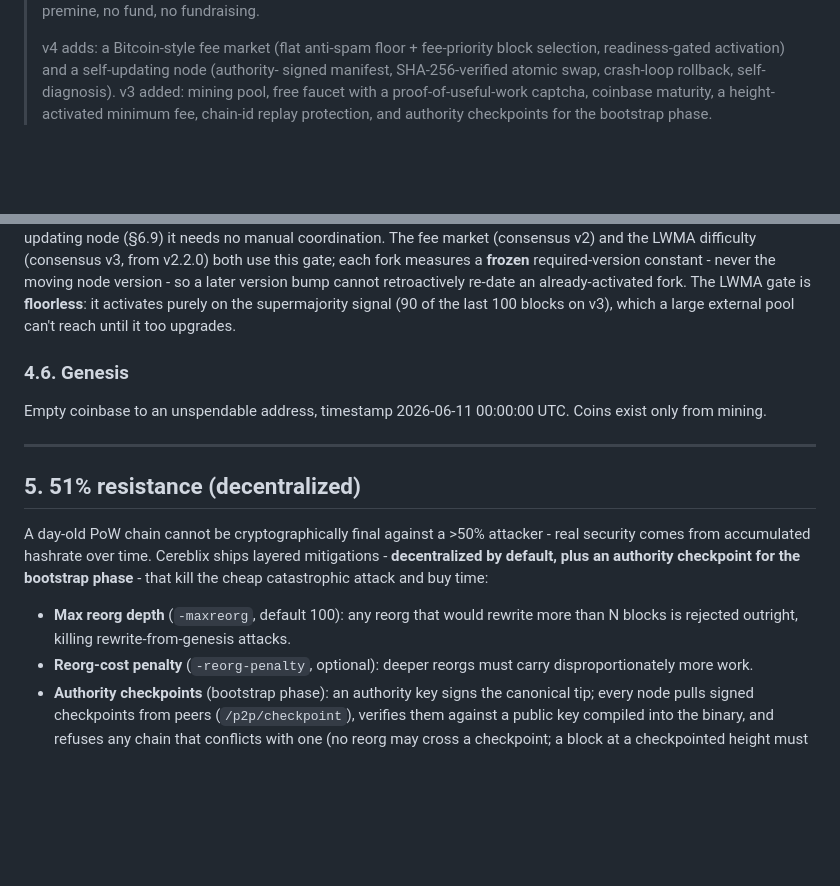
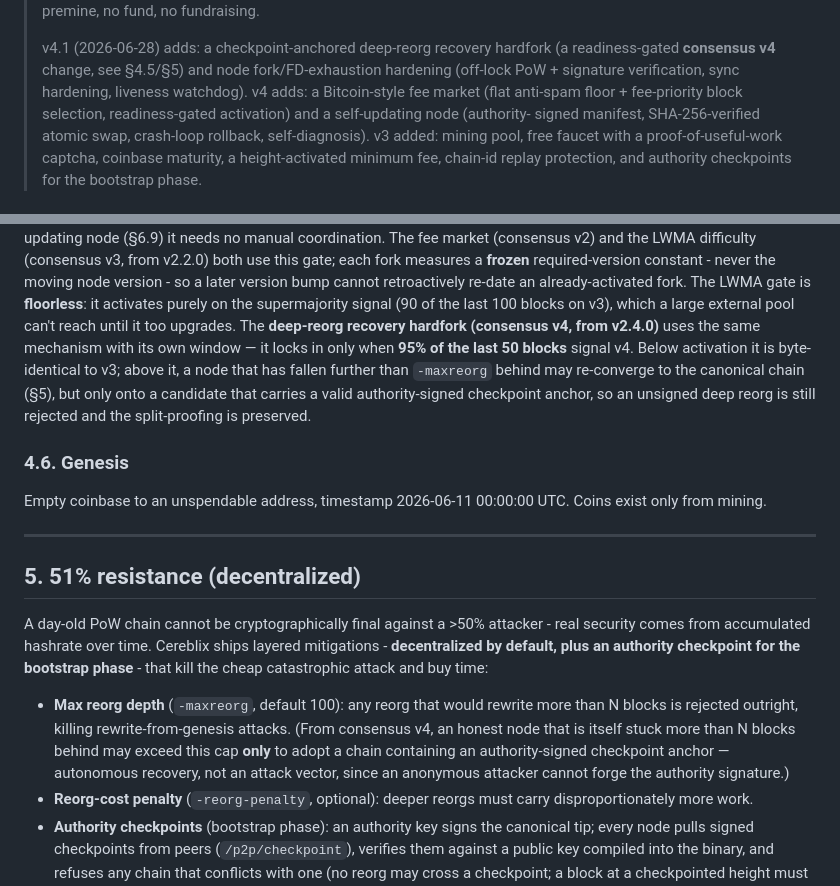
Before and after one commit to CereblixCRB/cereblix, a Markdown page: ARCHITECTURE.md, 2 parts joined by grey strips. GitHub-like rendering; blank space fills up the shorter version.

Commit message:
docs(ARCHITECTURE): document the v4 deep-reorg recovery hardfork + node fork/FD-death hardening (matches released v2.4.0)

```diff
--- a/ARCHITECTURE.md
+++ b/ARCHITECTURE.md
@@ -7,5 +7,8 @@
 > A free, open-source project. No premine, no fund, no fundraising.
 >
+> v4.1 (2026-06-28) adds: a checkpoint-anchored deep-reorg recovery hardfork (a
+> readiness-gated **consensus v4** change, see §4.5/§5) and node fork/FD-exhaustion
+> hardening (off-lock PoW + signature verification, sync hardening, liveness watchdog).
 > v4 adds: a Bitcoin-style fee market (flat anti-spam floor + fee-priority block
 > selection, readiness-gated activation) and a self-updating node (authority-
 > signed manifest, SHA-256-verified atomic swap, crash-loop rollback, self-diagnosis).
@@ -254,6 +257,12 @@ required-version constant - never the moving node version - so a later version
 bump cannot retroactively re-date an already-activated fork. The LWMA gate is
 **floorless**: it activates purely on the supermajority signal (90 of the last
 100 blocks on v3), which a large external pool can't reach until it too upgrades.
+The **deep-reorg recovery hardfork (consensus v4, from v2.4.0)** uses the same
+mechanism with its own window — it locks in only when **95% of the last 50 blocks**
+signal v4. Below activation it is byte-identical to v3; above it, a node that has
+fallen further than `-maxreorg` behind may re-converge to the canonical chain (§5),
+but only onto a candidate that carries a valid authority-signed checkpoint anchor,
+so an unsigned deep reorg is still rejected and the split-proofing is preserved.
 
 ### 4.6. Genesis
 Empty coinbase to an unspendable address, timestamp 2026-06-11 00:00:00 UTC.
@@ -270,6 +279,10 @@ bootstrap phase** - that kill the cheap catastrophic attack and buy time:
 
 - **Max reorg depth** (`-maxreorg`, default 100): any reorg that would rewrite
   more than N blocks is rejected outright, killing rewrite-from-genesis attacks.
+  (From consensus v4, an honest node that is itself stuck more than N blocks behind
+  may exceed this cap **only** to adopt a chain containing an authority-signed
+  checkpoint anchor — autonomous recovery, not an attack vector, since an anonymous
+  attacker cannot forge the authority signature.)
 - **Reorg-cost penalty** (`-reorg-penalty`, optional): deeper reorgs must carry
   disproportionately more work.
 - **Authority checkpoints** (bootstrap phase): an authority key signs the
```
Also changed, not shown: other parts of ARCHITECTURE.md (+1 -1 lines).
